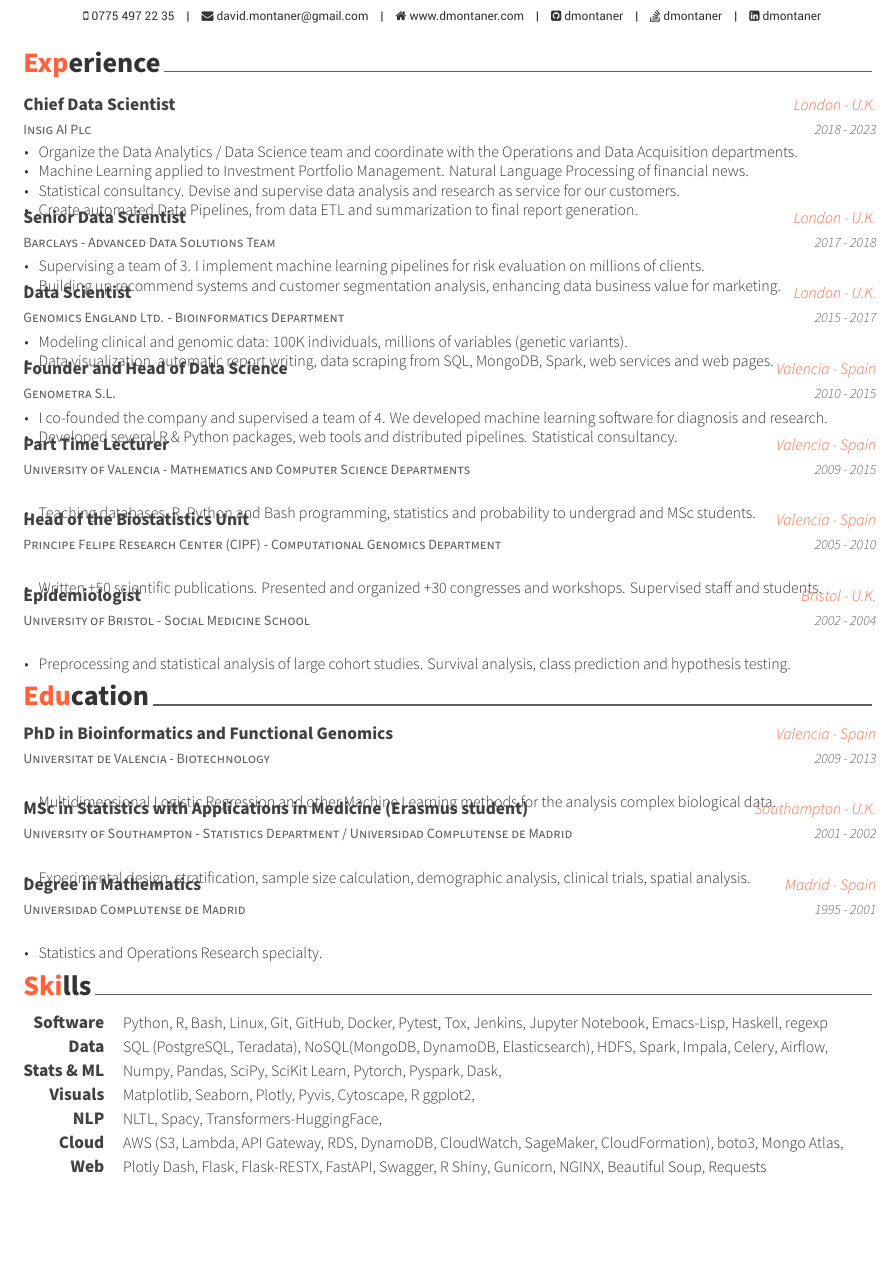
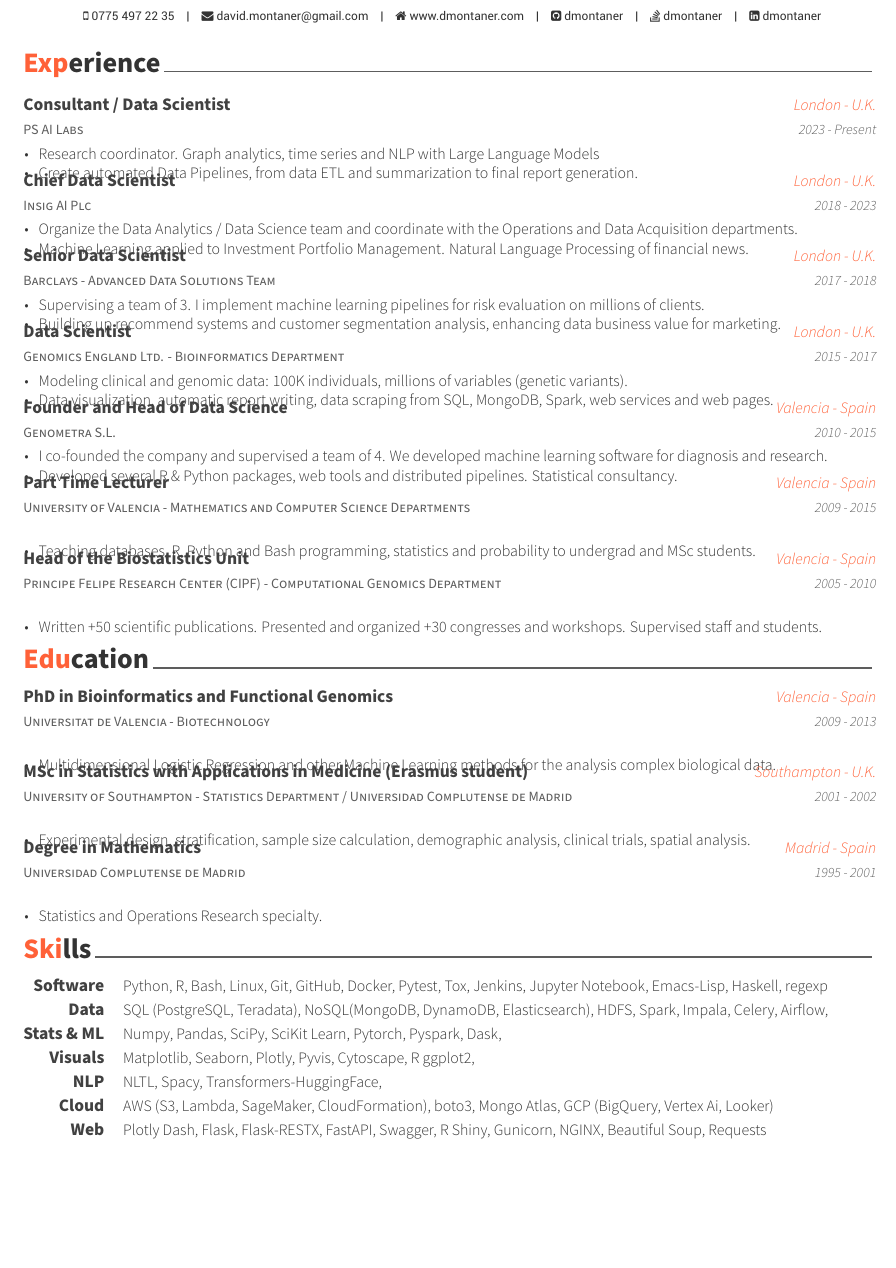
Before and after one commit to dmontaner/dmontaner.github.io, a LaTeX CV (cv/david_montaner_cv.tex, which reads cv/cv-sections/experience.tex, cv/cv-sections/skills.tex): part of the page, cut so that both start at the same text, the shorter picture padded with empty space. Compiled offline with XeLaTeX.

Commit message:
ps ai labs

```diff
--- a/cv/cv-sections/experience.tex
+++ b/cv/cv-sections/experience.tex
@@ -25,6 +25,22 @@
 %% \end{cvitems}
 %% }
 
+
+%------------------------------------------------
+
+\cventry
+{PS AI Labs} % Job title
+{Consultant / Data Scientist} % Organization
+{London - U.K.} % Location
+{2023 - Present} % Date(s)
+{ % Description(s) of tasks/responsibilities
+\begin{cvitems}
+%%%%%%%%%%%%%%%%%%%%%%%%%%%%%%%%%%%%%%%%%%%%%%%%%%%%%%%%%%%%%%%%%%%%%%%%%%%%%%%%%%%%%%%%%%%%%%%%%%%%%%%%%%%%%%%%%%%%%%%%%%%%%
+\item {Research coordinator. Graph analytics, time series and NLP with Large Language Models }
+\item {Create automated Data Pipelines, from data ETL and summarization to final report generation.}
+\end{cvitems}
+}
+
 %------------------------------------------------
 
 \cventry
@@ -37,8 +53,6 @@
 %%%%%%%%%%%%%%%%%%%%%%%%%%%%%%%%%%%%%%%%%%%%%%%%%%%%%%%%%%%%%%%%%%%%%%%%%%%%%%%%%%%%%%%%%%%%%%%%%%%%%%%%%%%%%%%%%%%%%%%%%%%%%
 \item {Organize the Data Analytics / Data Science team and coordinate with the Operations and Data Acquisition departments.}
 \item {Machine Learning applied to Investment Portfolio Management. Natural Language Processing of financial news.}
-\item {Statistical consultancy. Devise and supervise data analysis and research as service for our customers.}
-\item {Create automated Data Pipelines, from data ETL and summarization to final report generation.}
 \end{cvitems}
 }
 
@@ -117,17 +131,17 @@
 
 %------------------------------------------------
 
-\cventry
-{University of Bristol - Social Medicine School} % Job title
-{Epidemiologist} % Organization
-{Bristol - U.K.} % Location
-{2002 - 2004} % Date(s)
-{ % Description(s) of tasks/responsibilities
-\begin{cvitems}
-%%%%%%%%%%%%%%%%%%%%%%%%%%%%%%%%%%%%%%%%%%%%%%%%%%%%%%%%%%%%%%%%%%%%%%%%%%%%%%%%%%%%%%%%%%%%%%%%%%%%%%%%%%%%%%%%%%%%%%%%%%%%%
-\item {Preprocessing and statistical analysis of large cohort studies. Survival analysis, class prediction and hypothesis testing.} % 125 total
-\end{cvitems}
-}
+%% \cventry
+%% {University of Bristol - Social Medicine School} % Job title
+%% {Epidemiologist} % Organization
+%% {Bristol - U.K.} % Location
+%% {2002 - 2004} % Date(s)
+%% { % Description(s) of tasks/responsibilities
+%% \begin{cvitems}
+%% %%%%%%%%%%%%%%%%%%%%%%%%%%%%%%%%%%%%%%%%%%%%%%%%%%%%%%%%%%%%%%%%%%%%%%%%%%%%%%%%%%%%%%%%%%%%%%%%%%%%%%%%%%%%%%%%%%%%%%%%%%%%%
+%% \item {Preprocessing and statistical analysis of large cohort studies. Survival analysis, class prediction and hypothesis testing.} % 125 total
+%% \end{cvitems}
+%% }
 
 %------------------------------------------------
 
--- a/cv/cv-sections/skills.tex
+++ b/cv/cv-sections/skills.tex
@@ -39,7 +39,7 @@ NLTL, Spacy, Transformers-HuggingFace,
 
 \cvskill {Cloud}
 {
-AWS (S3, Lambda, API Gateway, RDS, DynamoDB, CloudWatch, SageMaker, CloudFormation), boto3, Mongo Atlas,
+AWS (S3, Lambda, SageMaker, CloudFormation), boto3, Mongo Atlas, GCP (BigQuery, Vertex Ai, Looker)
 }
 
 \cvskill {Web}
```
